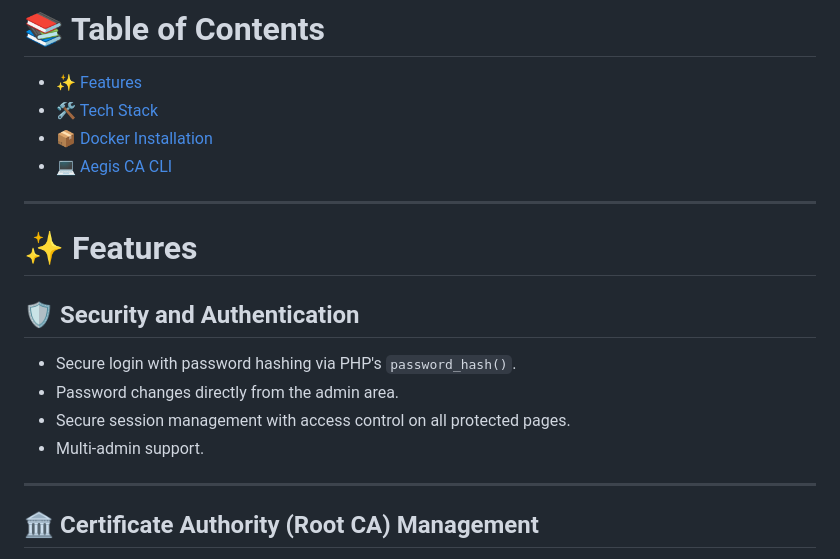
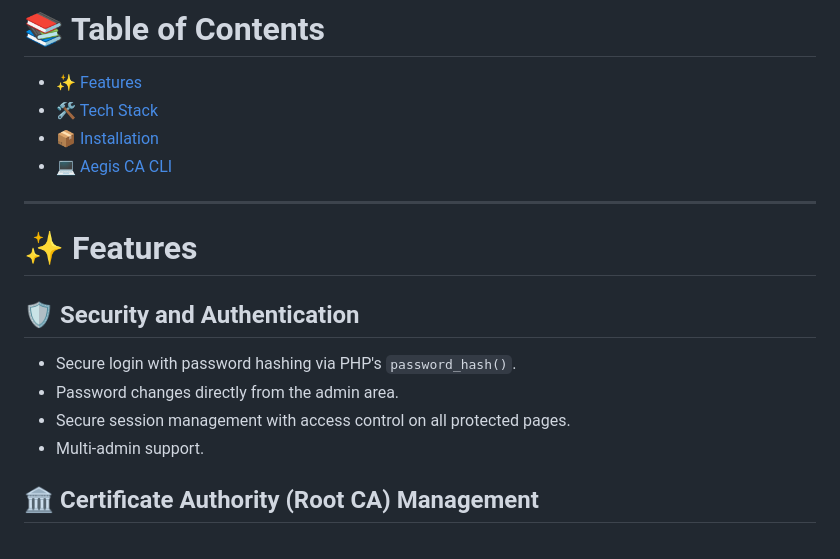
Before and after one commit to P1c1s/AegisCA, a Markdown page: README.md, the part around one of its changes. Drawn GitHub-style.

```diff
--- a/README.md
+++ b/README.md
@@ -20,8 +20,8 @@ For seamless local traffic routing, we highly recommend pairing Aegis CA with [N
 # 📚 Table of Contents
 
 * [✨ Features](#-features)
-* [🛠️ Tech Stack](#️-tech-stack)
-* [📦 Docker Installation](#-docker-installation)
+* [🛠️ Tech Stack](#-tech-stack)
+* [📦 Installation](#-installation)
 * [💻 Aegis CA CLI](#-aegis-ca-cli)
 
 ---
@@ -39,7 +39,7 @@ For seamless local traffic routing, we highly recommend pairing Aegis CA with [N
 
 <!-- ![Login](web-ui/public/assets/img/login.png) -->
 
----
+
 
 ## 🏛️ Certificate Authority (Root CA) Management
 
```
Also changed, not shown: other parts of README.md (+34 -5 lines).
